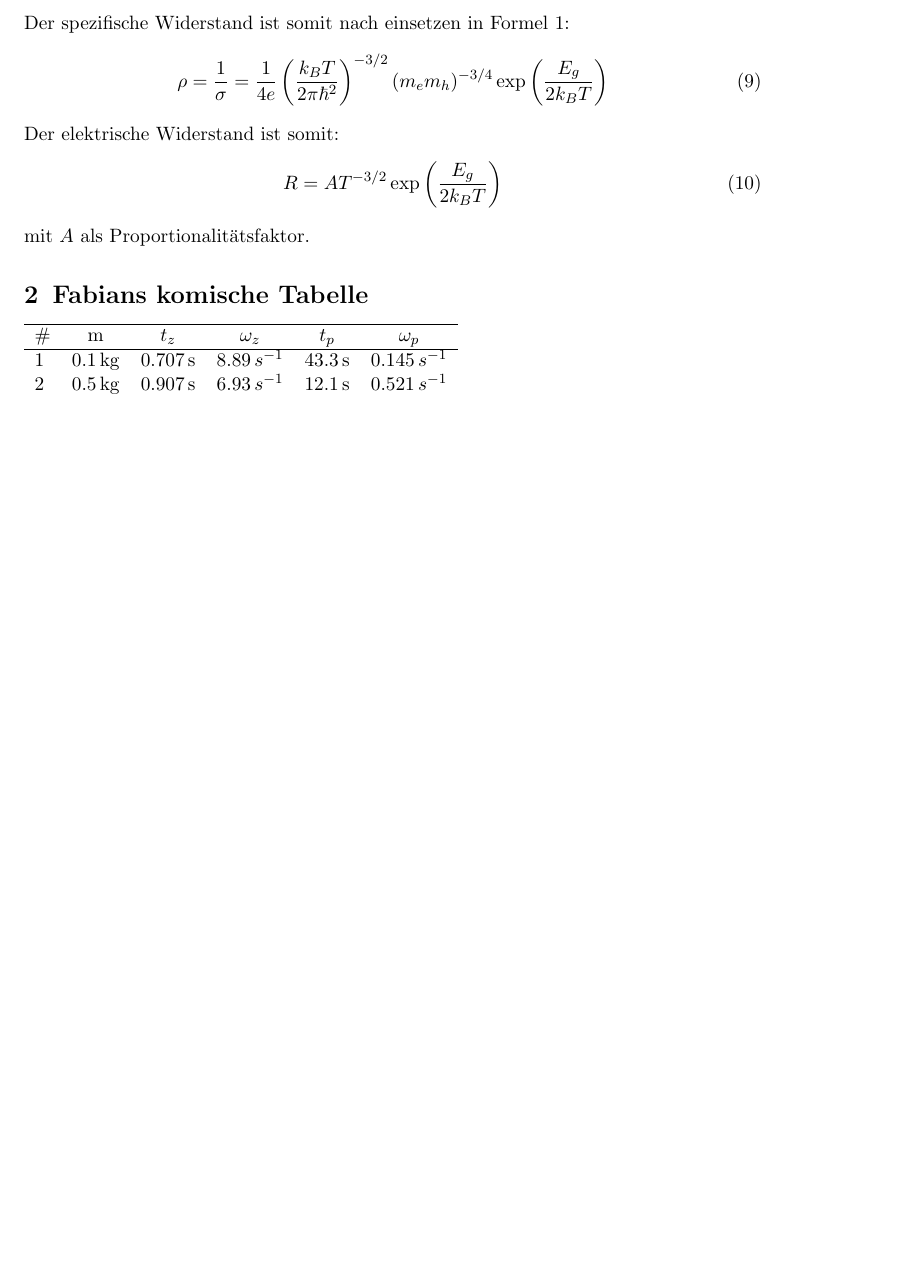
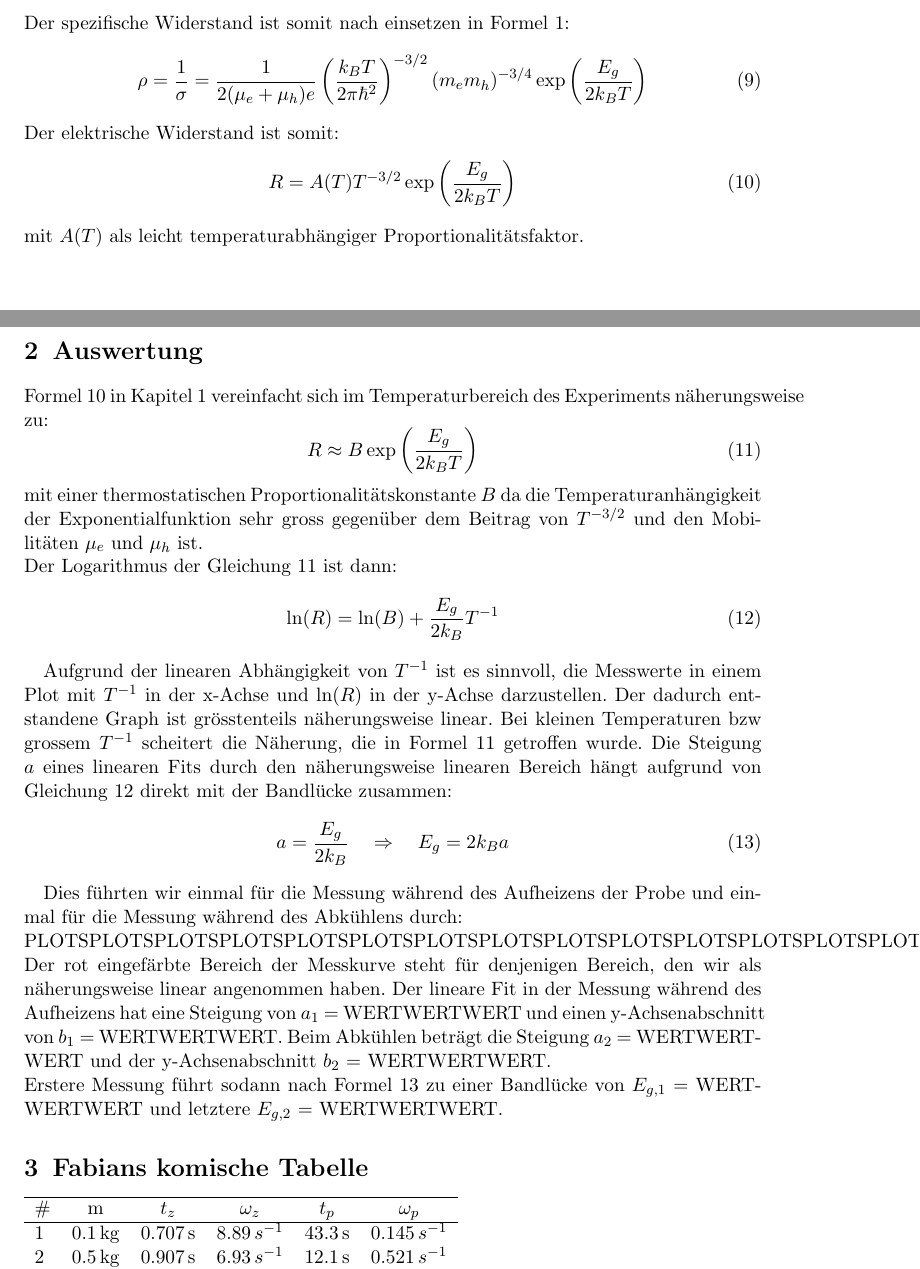
Before and after one commit to SpaceCatKnight/Semiconductor, a LaTeX document (NICHT LÖSCHEN/Manuels Teil.tex): part of page 3 of 3 before the commit and two parts of pages 3 and 4 of 4 after it, the two joined at a grey line, cut so that both start at the same text, the shorter picture padded with empty space. Compiled offline with pdfLaTeX.

Commit message:
beser Latex als Leder

```diff
--- a/NICHT LÖSCHEN/Manuels Teil.tex
+++ b/NICHT LÖSCHEN/Manuels Teil.tex
@@ -79,13 +79,49 @@ n = p = 2 \left(\frac{k_B T}{2 \pi \hbar^2}\right)^{3/2} (m_e m_h)^{3/4} \exp \l
 \end{equation}
 Der spezifische Widerstand ist somit nach einsetzen in Formel \ref{eq:sigma}:
 \begin{equation}
-\rho = \frac{1}{\sigma} = \frac{1}{4e} \left(\frac{k_B T}{2 \pi \hbar^2}\right)^{-3/2} (m_e m_h)^{-3/4} \exp \left(\frac{E_g}{2 k_B T}\right)
+\rho = \frac{1}{\sigma} = \frac{1}{2 (\mu_e + \mu_h)e} \left(\frac{k_B T}{2 \pi \hbar^2}\right)^{-3/2} (m_e m_h)^{-3/4} \exp \left(\frac{E_g}{2 k_B T}\right)
 \end{equation}
 Der elektrische Widerstand ist somit:
 \begin{equation}
-R = A T^{-3/2} \exp \left(\frac{E_g}{2 k_B T}\right)
+\label{eq:Endloesung}
+R = A(T) T^{-3/2} \exp \left(\frac{E_g}{2 k_B T}\right)
 \end{equation}
-mit $A$ als Proportionalitätsfaktor.
+mit $A(T)$ als leicht temperaturabhängiger Proportionalitätsfaktor.
+
+\clearpage
+
+
+\section{Auswertung}
+
+Formel \ref{eq:Endloesung} in Kapitel \ref{ch:Physik} vereinfacht sich im Temperaturbereich des Experiments näherungsweise zu:
+\begin{equation}
+\label{eq:Rexp}
+R \approx B \exp \left(\frac{E_g}{2 k_B T}\right)
+\end{equation}
+mit einer thermostatischen Proportionalitätskonstante $B$ da die Temperaturanhängigkeit der Exponentialfunktion sehr gross gegenüber dem Beitrag von $T^{-3/2}$ und den Mobilitäten $\mu_e$ und $\mu_h$ ist.
+\\
+Der Logarithmus der Gleichung \ref{eq:Rexp} ist dann:
+\begin{equation}
+\label{eq:Rlog}
+\ln(R) = \ln (B) + \frac{E_g}{2 k_B} T^{-1}
+\end{equation}
+
+Aufgrund der linearen Abhängigkeit von $T^{-1}$ ist es sinnvoll, die Messwerte in einem Plot mit $T^{-1}$ in der x-Achse und ln$(R)$ in der y-Achse darzustellen. Der dadurch entstandene Graph ist grösstenteils näherungsweise linear. Bei kleinen Temperaturen bzw grossem $T^{-1}$ scheitert die Näherung, die in Formel \ref{eq:Rexp} getroffen wurde. Die Steigung $a$ eines linearen Fits durch den näherungsweise linearen Bereich hängt aufgrund von Gleichung \ref{eq:Rlog} direkt mit der Bandlücke zusammen:
+\begin{equation}
+\label{eq:bandgap}
+a = \frac{E_g}{2 k_B} \quad \Rightarrow \quad E_g = 2 k_B a
+\end{equation}
+
+Dies führten wir einmal für die Messung während des Aufheizens der Probe und einmal für die Messung während des Abkühlens durch:
+\\
+PLOTSPLOTSPLOTSPLOTSPLOTSPLOTSPLOTSPLOTSPLOTSPLOTSPLOTSPLOTSPLOTSPLOTSPLOTSPLOTSPLOTSPLOTSPLOTSPLOTSPLOTSPLOTSPLOTSPLOTSPLOTSPLOTSPLOTSPLOTSPLOTSPLOTSPLOTSPLOTSPLOTSPLOTSPLOTSPLOTS
+\\
+Der rot eingefärbte Bereich der Messkurve steht für denjenigen Bereich, den wir als näherungsweise linear angenommen haben. Der lineare Fit in der Messung während des Aufheizens hat eine Steigung von $a_1$ = WERTWERTWERT und einen y-Achsenabschnitt von $b_1$ = WERTWERTWERT. Beim Abkühlen beträgt die Steigung  $a_2$ = WERTWERTWERT und der y-Achsenabschnitt $b_2$ = WERTWERTWERT.
+\\
+Erstere Messung führt sodann nach Formel \ref{eq:bandgap} zu einer Bandlücke von $E_{g,1}$ = WERTWERTWERT und letztere $E_{g,2}$ = WERTWERTWERT.
+
+
+
 
 
 \section{Fabians komische Tabelle}
```
Also changed, not shown: NICHT LÖSCHEN/Manuels Teil.pdf, NICHT LÖSCHEN/Manuels Teil.tex (6 more changed lines), 3 other files.
